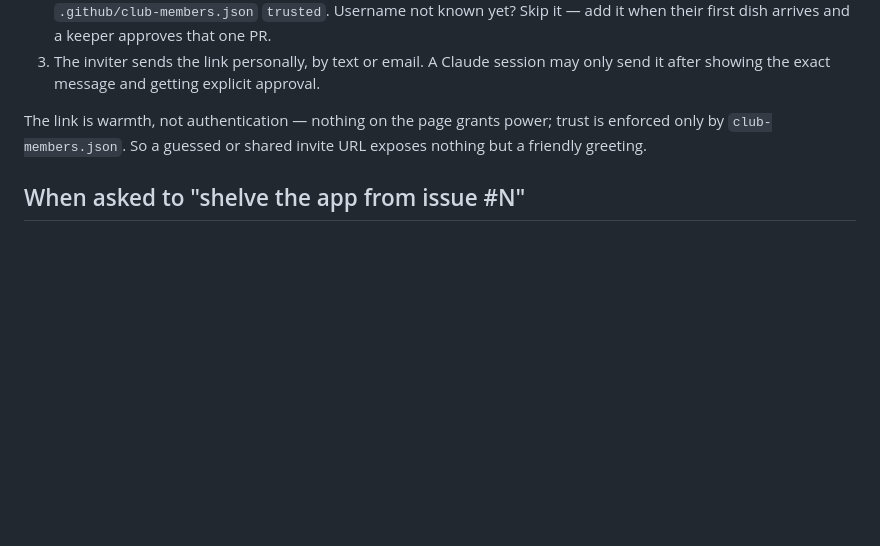
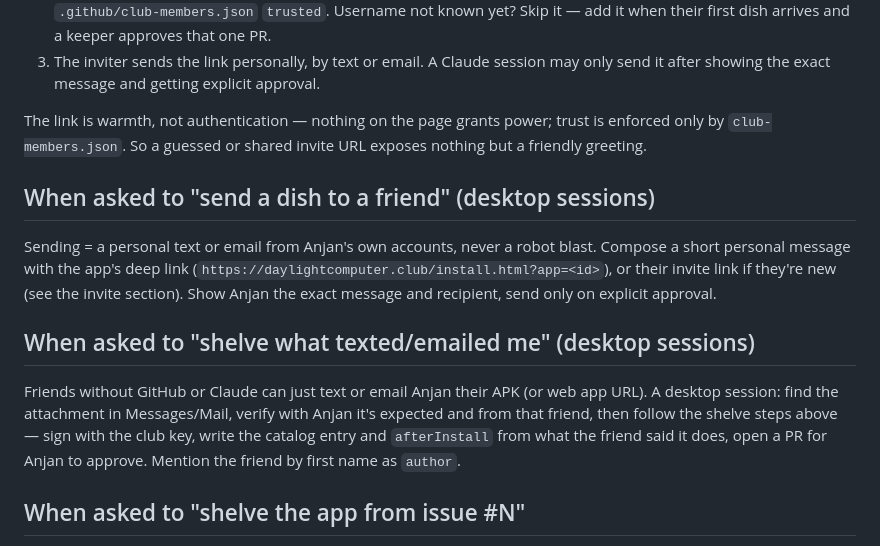
Before and after one commit to a12k-a2b/daylight-computing-club-community-hub, a Markdown page: CLAUDE.md, the part around the change. GitHub-like rendering; blank space fills up the shorter version.

```diff
--- a/CLAUDE.md
+++ b/CLAUDE.md
@@ -68,6 +68,23 @@ The link is warmth, not authentication — nothing on the page grants
 power; trust is enforced only by `club-members.json`. So a guessed or
 shared invite URL exposes nothing but a friendly greeting.
 
+## When asked to "send a dish to a friend" (desktop sessions)
+
+Sending = a personal text or email from Anjan's own accounts, never a
+robot blast. Compose a short personal message with the app's deep link
+(`https://daylightcomputer.club/install.html?app=<id>`), or their invite
+link if they're new (see the invite section). Show Anjan the exact
+message and recipient, send only on explicit approval.
+
+## When asked to "shelve what <friend> texted/emailed me" (desktop sessions)
+
+Friends without GitHub or Claude can just text or email Anjan their APK
+(or web app URL). A desktop session: find the attachment in Messages/Mail,
+verify with Anjan it's expected and from that friend, then follow the
+shelve steps above — sign with the club key, write the catalog entry and
+`afterInstall` from what the friend said it does, open a PR for Anjan to
+approve. Mention the friend by first name as `author`.
+
 ## When asked to "shelve the app from issue #N"
 
 Friends also submit via the share form (a GitHub issue labeled
```
Also changed, not shown: MECHANICS.md (added, +132 -0 lines), ROADMAP.md (+4 -1 lines).
